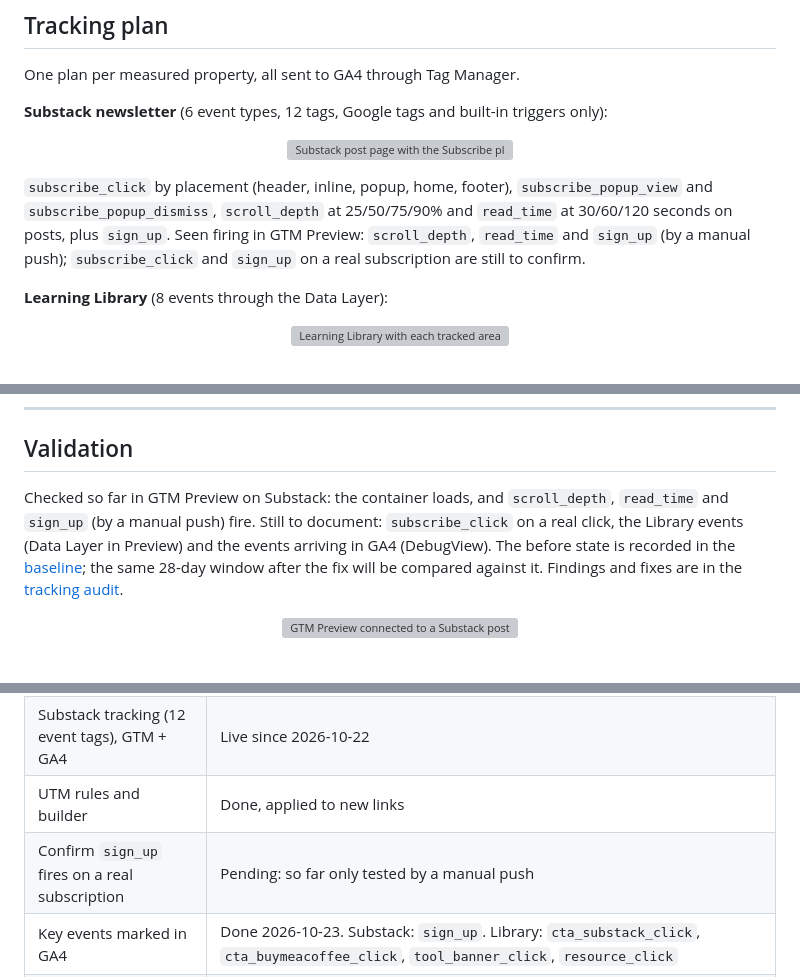
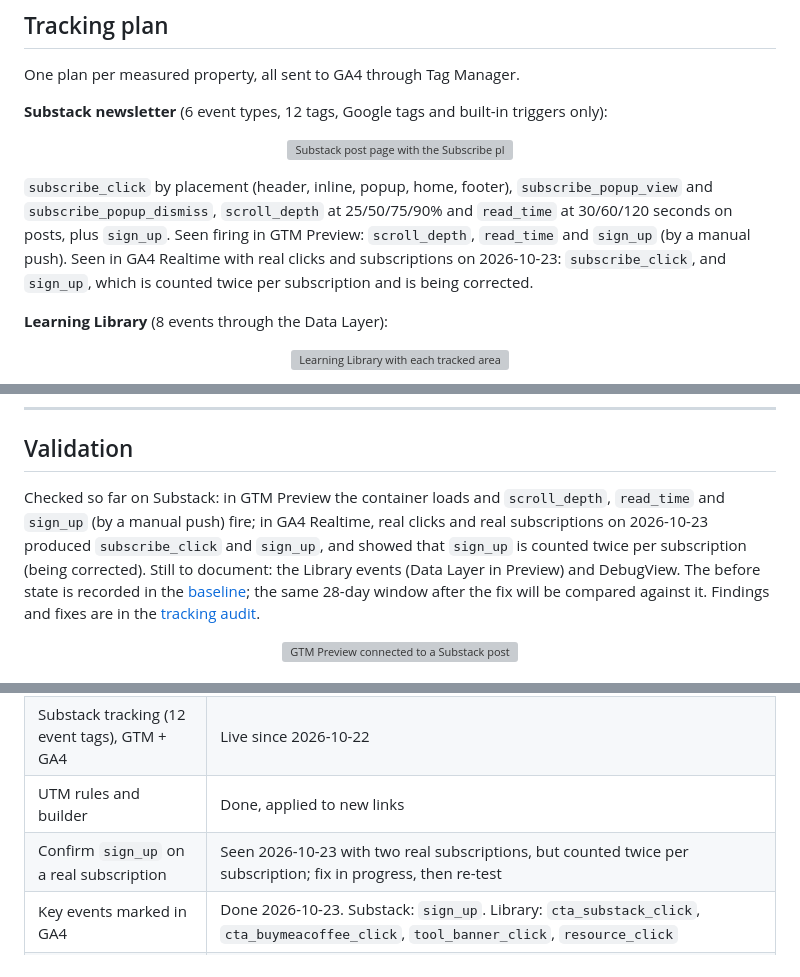
Before and after one commit to tuhoang3112/zoe-learning-library, a Markdown page: README.md, 3 parts joined by grey strips. GitHub-like rendering; grey boxes are pictures that could not be loaded.

Commit message:
Docs: record the real-subscription test of 2026-10-23 (#38)
Co-Authored-By: Claude Sonnet 5.5 <noreply@anthropic.com>
Claude-Session: https://claude.ai/code/session_01Lemh14GpyJ2oryFrdZLq9v

```diff
--- a/README.md
+++ b/README.md
@@ -84,7 +84,7 @@ One plan per measured property, all sent to GA4 through Tag Manager.
 
 <p align="center"><img src="docs/images/substack-post-events.webp" alt="Substack post page with the Subscribe placements mapped to their events" width="760"></p>
 
-`subscribe_click` by placement (header, inline, popup, home, footer), `subscribe_popup_view` and `subscribe_popup_dismiss`, `scroll_depth` at 25/50/75/90% and `read_time` at 30/60/120 seconds on posts, plus `sign_up`. Seen firing in GTM Preview: `scroll_depth`, `read_time` and `sign_up` (by a manual push); `subscribe_click` and `sign_up` on a real subscription are still to confirm.
+`subscribe_click` by placement (header, inline, popup, home, footer), `subscribe_popup_view` and `subscribe_popup_dismiss`, `scroll_depth` at 25/50/75/90% and `read_time` at 30/60/120 seconds on posts, plus `sign_up`. Seen firing in GTM Preview: `scroll_depth`, `read_time` and `sign_up` (by a manual push). Seen in GA4 Realtime with real clicks and subscriptions on 2026-10-23: `subscribe_click`, and `sign_up`, which is counted twice per subscription and is being corrected.
 
 **Learning Library** (8 events through the Data Layer):
 
@@ -104,7 +104,7 @@ Each event carries the parameters of the resource (type, topic, level, access, p
 
 ## Validation
 
-Checked so far in GTM Preview on Substack: the container loads, and `scroll_depth`, `read_time` and `sign_up` (by a manual push) fire. Still to document: `subscribe_click` on a real click, the Library events (Data Layer in Preview) and the events arriving in GA4 (DebugView). The before state is recorded in the [baseline](docs/tracking-audit.md#baseline-before-the-fix); the same 28-day window after the fix will be compared against it. Findings and fixes are in the [tracking audit](docs/tracking-audit.md).
+Checked so far on Substack: in GTM Preview the container loads and `scroll_depth`, `read_time` and `sign_up` (by a manual push) fire; in GA4 Realtime, real clicks and real subscriptions on 2026-10-23 produced `subscribe_click` and `sign_up`, and showed that `sign_up` is counted twice per subscription (being corrected). Still to document: the Library events (Data Layer in Preview) and DebugView. The before state is recorded in the [baseline](docs/tracking-audit.md#baseline-before-the-fix); the same 28-day window after the fix will be compared against it. Findings and fixes are in the [tracking audit](docs/tracking-audit.md).
 
 <p align="center"><img src="docs/images/gtm-preview-substack.webp" alt="GTM Preview connected to a Substack post: the Google tag, sign_up, read_time and scroll_depth tags fired" width="860"></p>
 
@@ -160,7 +160,7 @@ Phase 1 (this repository) is the **tracking set-up**: audit, fix, tag management
 | Library tracking (8 events), GTM + GA4 | Live since 2026-09-20 |
 | Substack tracking (12 event tags), GTM + GA4 | Live since 2026-10-22 |
 | UTM rules and builder | Done, applied to new links |
-| Confirm `sign_up` fires on a real subscription | Pending: so far only tested by a manual push |
+| Confirm `sign_up` on a real subscription | Seen 2026-10-23 with two real subscriptions, but counted twice per subscription; fix in progress, then re-test |
 | Key events marked in GA4 | Done 2026-10-23. Substack: `sign_up`. Library: `cta_substack_click`, `cta_buymeacoffee_click`, `tool_banner_click`, `resource_click` |
 | Retag existing content with UTM | Substack menu, sidebar and About page done 2026-10-23; the rest of Substack (old posts, newsletter emails) this week; LinkedIn next week, starting with pinned posts and profile descriptions; old Facebook links are left as they are (too many). Dates are recorded in the audit because retagging affects the "after" window |
 | Results: key events and `(direct) / (none)` share, before vs after | Pending: data is accumulating, the same 28-day comparison will be added here |
```
Also changed, not shown: docs/tracking-audit.md (+2 -2 lines), docs/tracking-plan.md (+3 -1 lines).
